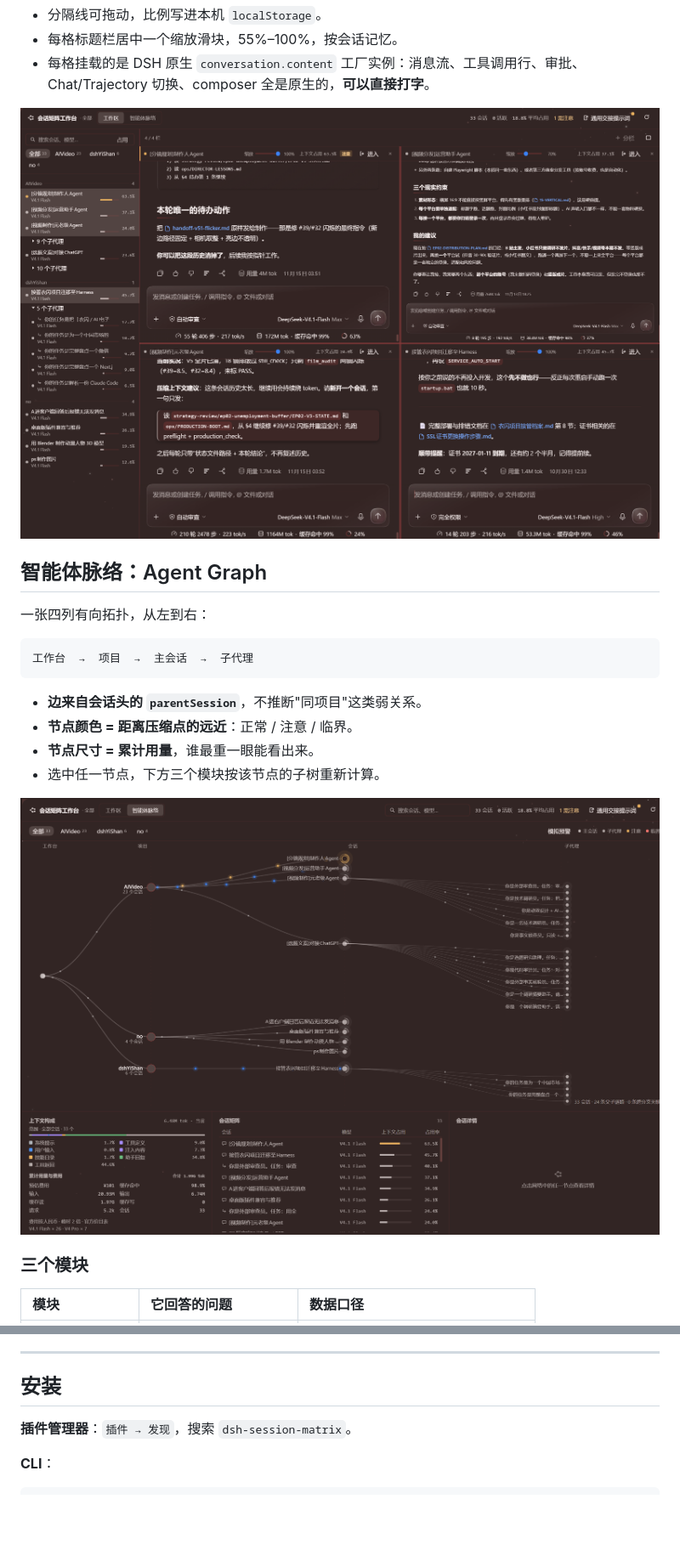
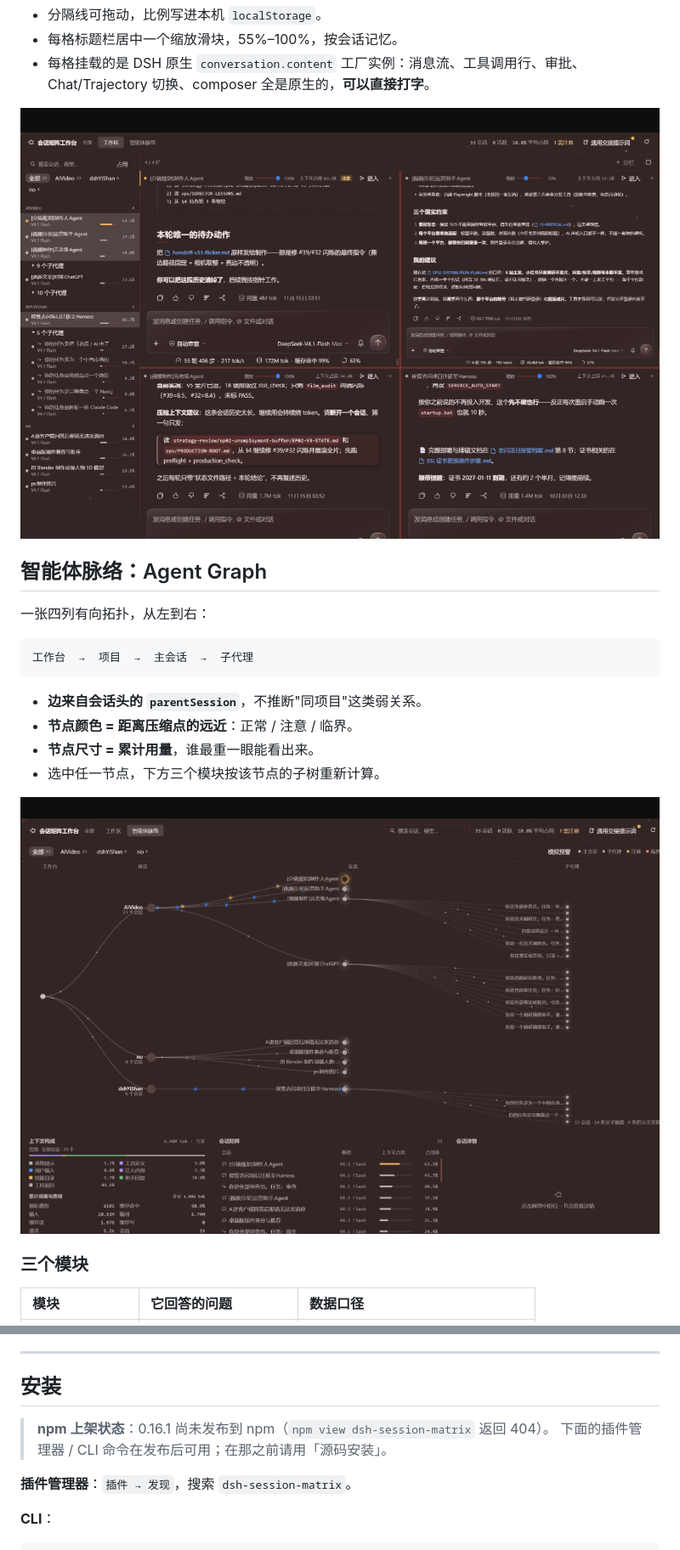
Before and after one commit to Wanqiu12345/dsh-session-matrix, a Markdown page: README.md, 2 parts joined by grey strips. Shown at 85% size. GitHub-like rendering; pictures changed too: docs/02-workspace-4.png, docs/03-graph.png; blank space fills up the shorter version.

```diff
--- a/README.md
+++ b/README.md
@@ -195,6 +195,9 @@ GitHub 右侧的 Contributors 只统计**提交作者**，所以不会出现 `bo
 
 ## 安装
 
+> **npm 上架状态**：0.16.1 尚未发布到 npm（`npm view dsh-session-matrix` 返回 404）。
+> 下面的插件管理器 / CLI 命令在发布后可用；在那之前请用「源码安装」。
+
 **插件管理器**：`插件 → 发现`，搜索 `dsh-session-matrix`。
 
 **CLI**：
```
Also changed, not shown: other parts of README.md (+1 -1 lines), CHANGELOG.md (+10 -0 lines), docs/01-entry.png, docs/04-graph-selected.png, docs/05-handoff.png, 2 other files.
